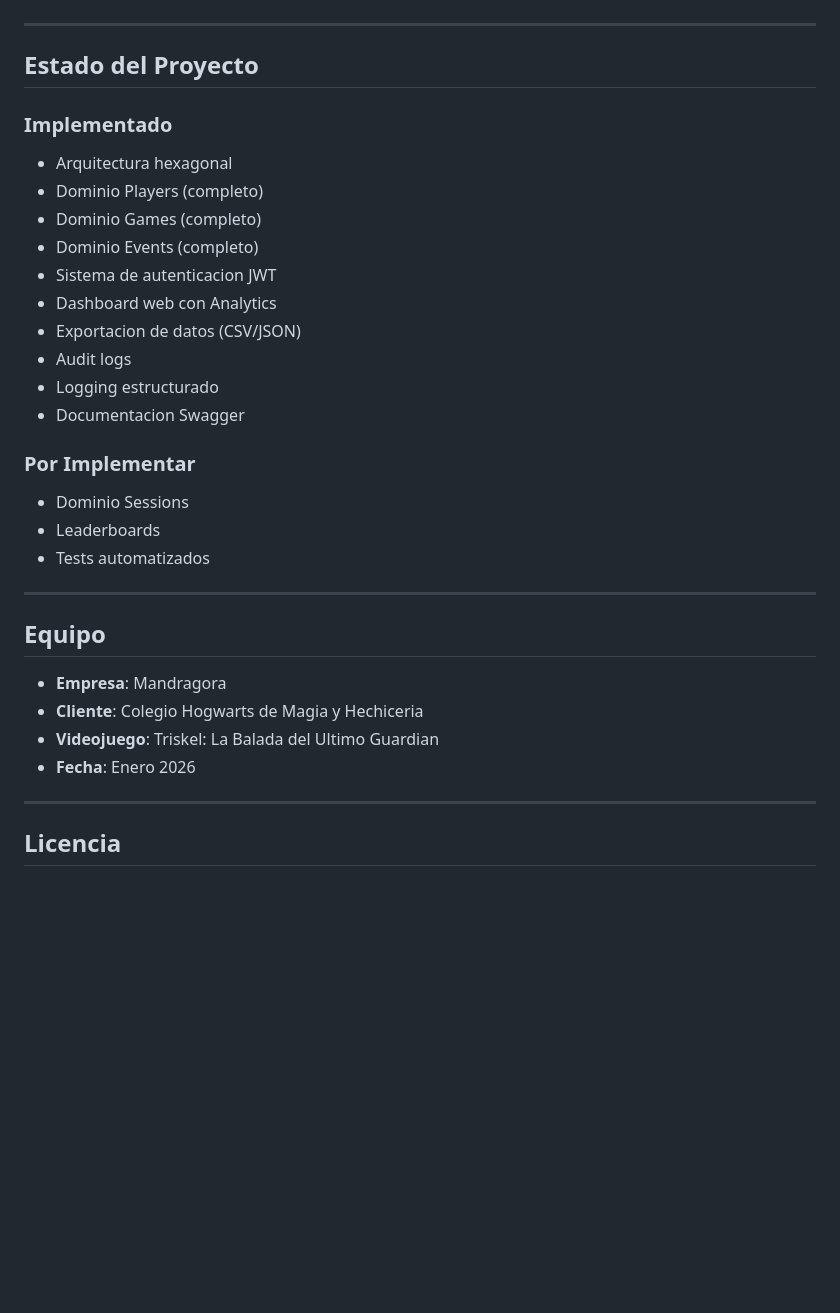
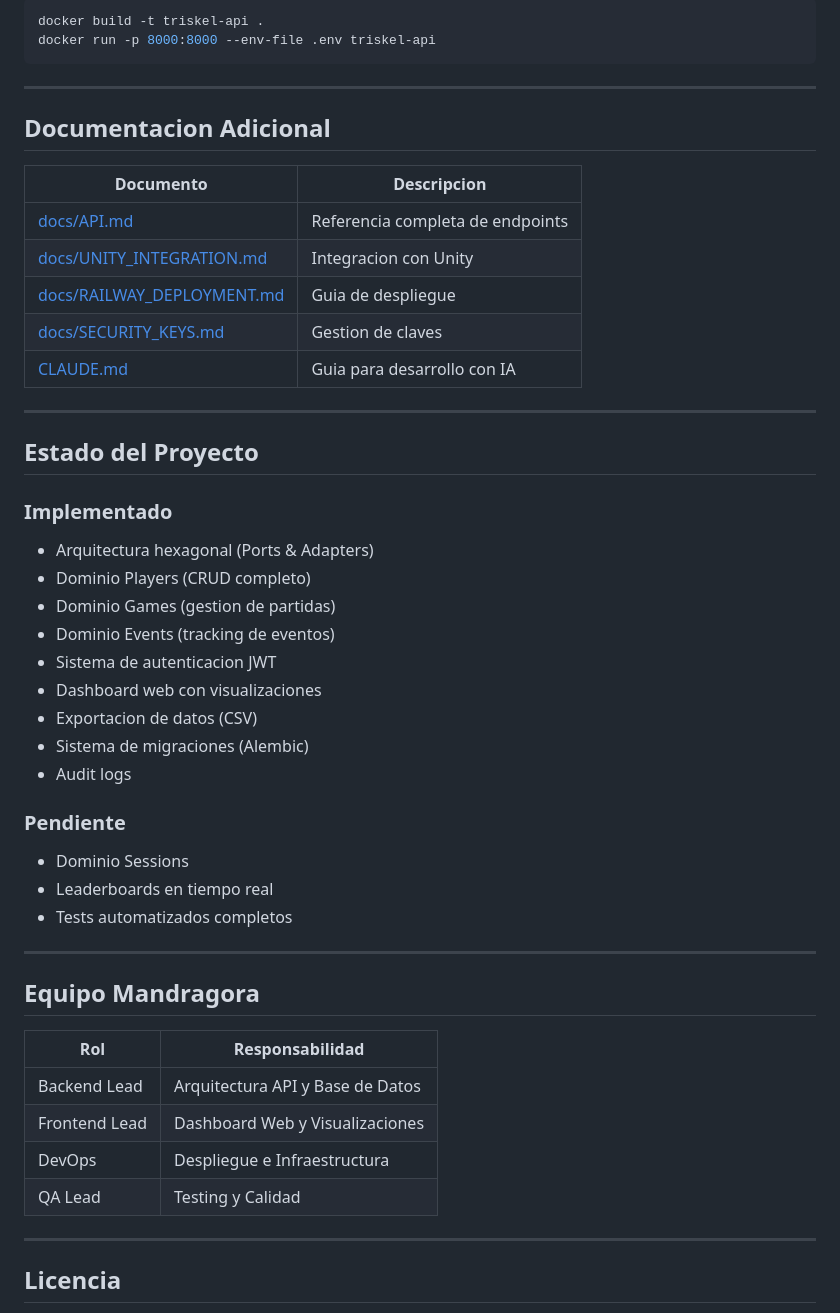
Before and after one commit to WaraYasy/TriskelApi, a Markdown page: README.md, the part around one of its changes. Rendered like a GitHub page; blank space fills up the shorter version.

Commit message:
DOCS: Actualizar readme

````diff
--- a/README.md
+++ b/README.md
@@ -227,33 +225,50 @@ app/
+```bash
+docker build -t triskel-api .
+docker run -p 8000:8000 --env-file .env triskel-api
+```
+
+---
+
+## Documentacion Adicional
+
+| Documento | Descripcion |
+|-----------|-------------|
+| [docs/API.md](docs/API.md) | Referencia completa de endpoints |
+| [docs/UNITY_INTEGRATION.md](docs/UNITY_INTEGRATION.md) | Integracion con Unity |
+| [docs/RAILWAY_DEPLOYMENT.md](docs/RAILWAY_DEPLOYMENT.md) | Guia de despliegue |
+| [docs/SECURITY_KEYS.md](docs/SECURITY_KEYS.md) | Gestion de claves |
+| [CLAUDE.md](CLAUDE.md) | Guia para desarrollo con IA |
 
 ---
 
 ## Estado del Proyecto
 
 ### Implementado
-- Arquitectura hexagonal
-- Dominio Players (completo)
-- Dominio Games (completo)
-- Dominio Events (completo)
+- Arquitectura hexagonal (Ports & Adapters)
+- Dominio Players (CRUD completo)
+- Dominio Games (gestion de partidas)
+- Dominio Events (tracking de eventos)
 - Sistema de autenticacion JWT
-- Dashboard web con Analytics
-- Exportacion de datos (CSV/JSON)
+- Dashboard web con visualizaciones
+- Exportacion de datos (CSV)
+- Sistema de migraciones (Alembic)
 - Audit logs
-- Logging estructurado
-- Documentacion Swagger
 
-### Por Implementar
+### Pendiente
 - Dominio Sessions
-- Leaderboards
-- Tests automatizados
+- Leaderboards en tiempo real
+- Tests automatizados completos
 
 ---
 
-## Equipo
+## Equipo Mandragora
 
-- **Empresa**: Mandragora
-- **Cliente**: Colegio Hogwarts de Magia y Hechiceria
-- **Videojuego**: Triskel: La Balada del Ultimo Guardian
-- **Fecha**: Enero 2026
+| Rol | Responsabilidad |
+|-----|-----------------|
+| Backend Lead | Arquitectura API y Base de Datos |
+| Frontend Lead | Dashboard Web y Visualizaciones |
+| DevOps | Despliegue e Infraestructura |
+| QA Lead | Testing y Calidad |
 
 ---
 
````
Also changed, not shown: other parts of README.md (+208 -210 lines).
